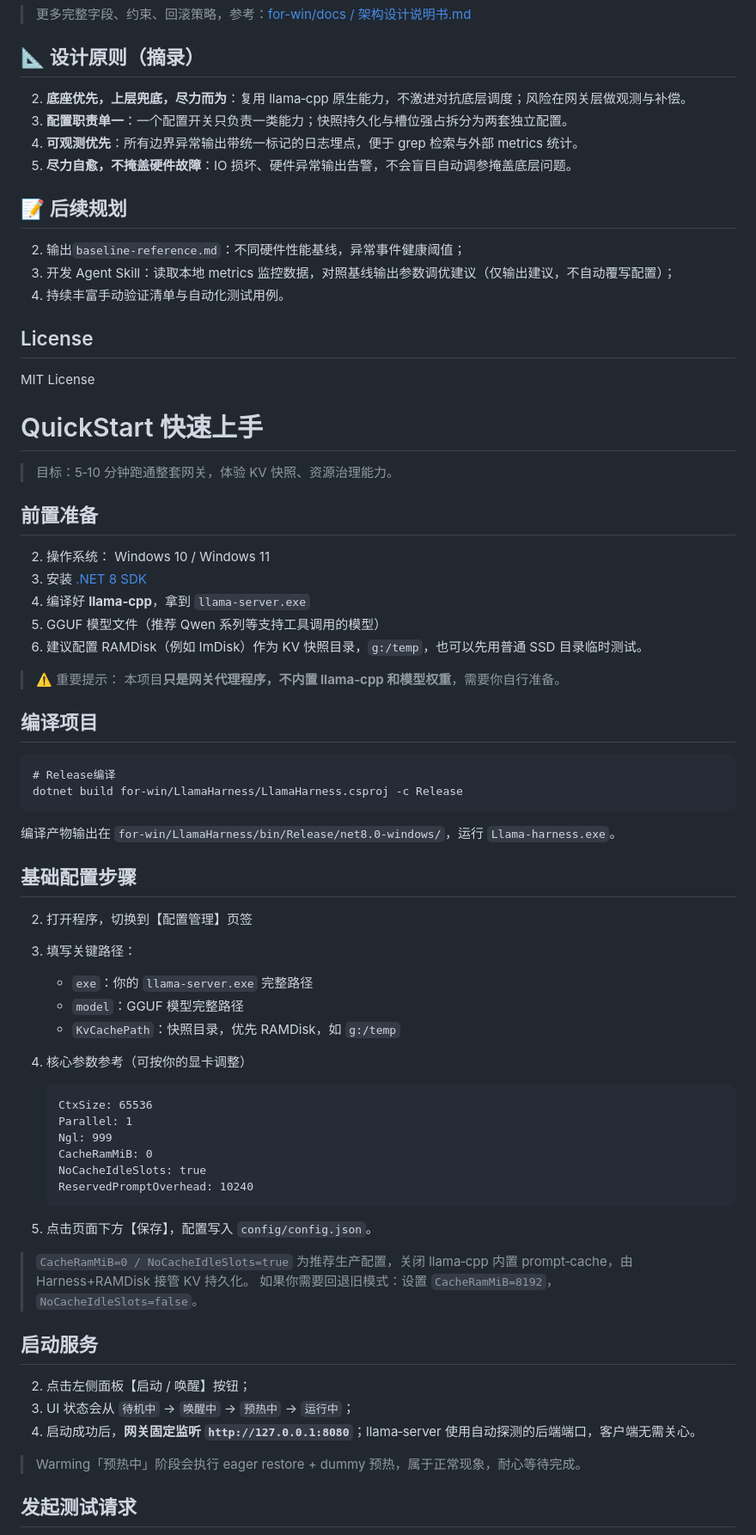
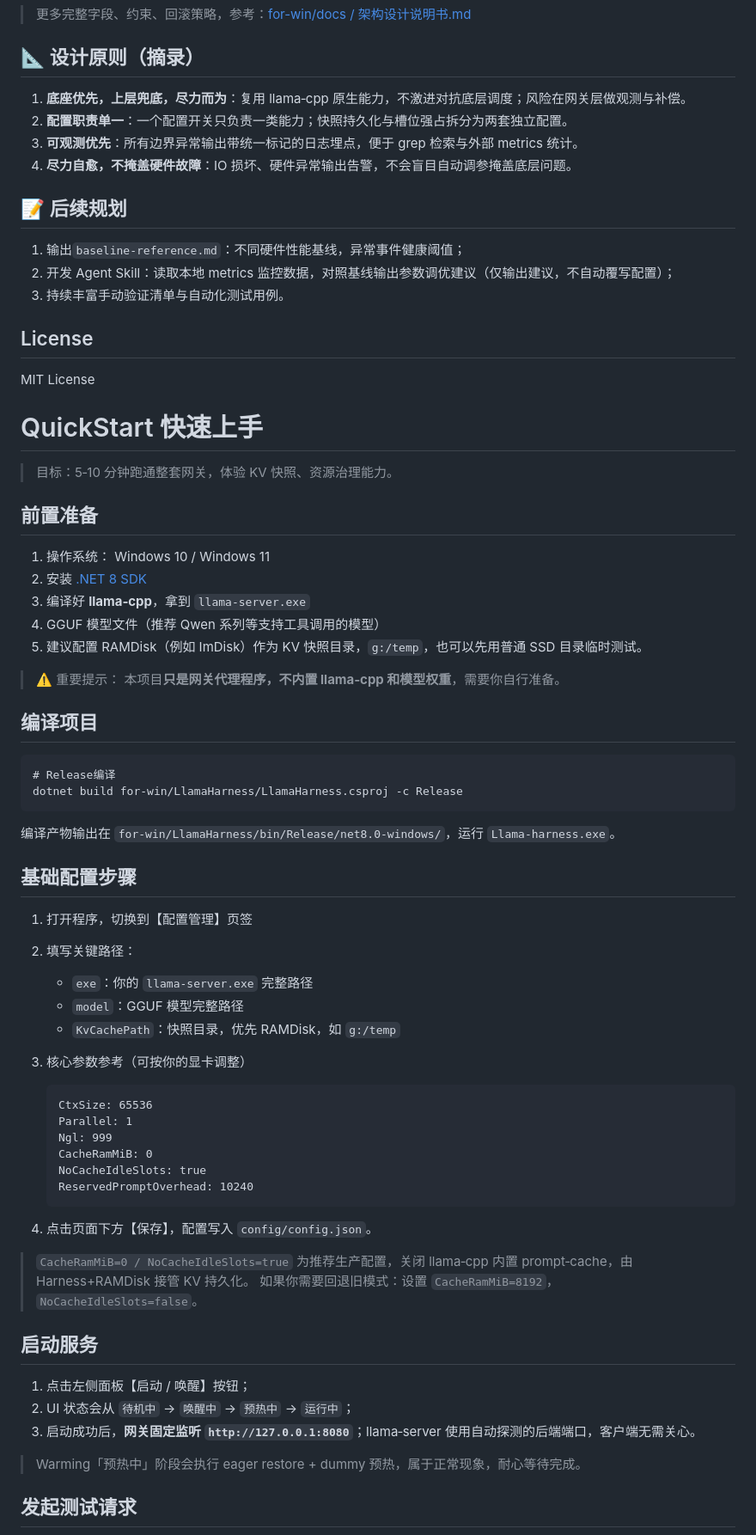
Before and after one commit to axggdzz/llama-harness-for-mac, a Markdown page: README.md, the part around one of its changes. Shown at 86% size. Drawn GitHub-style.

Commit message:
docs: fix Windows quickstart numbering

````diff
--- a/README.md
+++ b/README.md
@@ -180,16 +180,16 @@ npm run build       # 生成 macOS .app
 
 ## 📐 设计原则（摘录）
 
-2. **底座优先，上层兜底，尽力而为**：复用 llama‑cpp 原生能力，不激进对抗底层调度；风险在网关层做观测与补偿。
-3. **配置职责单一**：一个配置开关只负责一类能力；快照持久化与槽位强占拆分为两套独立配置。
-4. **可观测优先**：所有边界异常输出带统一标记的日志埋点，便于 grep 检索与外部 metrics 统计。
-5. **尽力自愈，不掩盖硬件故障**：IO 损坏、硬件异常输出告警，不会盲目自动调参掩盖底层问题。
+1. **底座优先，上层兜底，尽力而为**：复用 llama‑cpp 原生能力，不激进对抗底层调度；风险在网关层做观测与补偿。
+2. **配置职责单一**：一个配置开关只负责一类能力；快照持久化与槽位强占拆分为两套独立配置。
+3. **可观测优先**：所有边界异常输出带统一标记的日志埋点，便于 grep 检索与外部 metrics 统计。
+4. **尽力自愈，不掩盖硬件故障**：IO 损坏、硬件异常输出告警，不会盲目自动调参掩盖底层问题。
 
 ## 📝 后续规划
 
-2. 输出`baseline‑reference.md`：不同硬件性能基线，异常事件健康阈值；
-3. 开发 Agent Skill：读取本地 metrics 监控数据，对照基线输出参数调优建议（仅输出建议，不自动覆写配置）；
-4. 持续丰富手动验证清单与自动化测试用例。
+1. 输出`baseline‑reference.md`：不同硬件性能基线，异常事件健康阈值；
+2. 开发 Agent Skill：读取本地 metrics 监控数据，对照基线输出参数调优建议（仅输出建议，不自动覆写配置）；
+3. 持续丰富手动验证清单与自动化测试用例。
 
 ## License
 
@@ -203,11 +203,11 @@ MIT License
 
 ## 前置准备
 
-2. 操作系统： Windows 10 / Windows 11
-3. 安装 [.NET 8 SDK](https://dotnet.microsoft.com/zh%E2%80%91cn/download/dotnet/8.0)
-4. 编译好 **llama‑cpp**，拿到 `llama‑server.exe`
-5. GGUF 模型文件（推荐 Qwen 系列等支持工具调用的模型）
-6. 建议配置 RAMDisk（例如 ImDisk）作为 KV 快照目录，`g:/temp`，也可以先用普通 SSD 目录临时测试。
+1. 操作系统： Windows 10 / Windows 11
+2. 安装 [.NET 8 SDK](https://dotnet.microsoft.com/zh%E2%80%91cn/download/dotnet/8.0)
+3. 编译好 **llama‑cpp**，拿到 `llama‑server.exe`
+4. GGUF 模型文件（推荐 Qwen 系列等支持工具调用的模型）
+5. 建议配置 RAMDisk（例如 ImDisk）作为 KV 快照目录，`g:/temp`，也可以先用普通 SSD 目录临时测试。
 
 > ⚠️ 重要提示：
 > 本项目**只是网关代理程序，不内置 llama‑cpp 和模型权重**，需要你自行准备。
@@ -223,15 +223,15 @@ dotnet build for-win/LlamaHarness/LlamaHarness.csproj -c Release
 
 ## 基础配置步骤
 
-2. 打开程序，切换到【配置管理】页签
+1. 打开程序，切换到【配置管理】页签
 
-3. 填写关键路径：
+2. 填写关键路径：
 
    - `exe`：你的 `llama‑server.exe` 完整路径
    - `model`：GGUF 模型完整路径
    - `KvCachePath`：快照目录，优先 RAMDisk，如 `g:/temp`
 
-4. 核心参数参考（可按你的显卡调整）
+3. 核心参数参考（可按你的显卡调整）
 
    ```
    CtxSize: 65536
@@ -242,16 +242,16 @@ dotnet build for-win/LlamaHarness/LlamaHarness.csproj -c Release
    ReservedPromptOverhead: 10240
    ```
 
-5. 点击页面下方【保存】，配置写入 `config/config.json`。
+4. 点击页面下方【保存】，配置写入 `config/config.json`。
 
 > `CacheRamMiB=0 / NoCacheIdleSlots=true` 为推荐生产配置，关闭 llama‑cpp 内置 prompt‑cache，由 Harness+RAMDisk 接管 KV 持久化。
 > 如果你需要回退旧模式：设置 `CacheRamMiB=8192`，`NoCacheIdleSlots=false`。
 
 ## 启动服务
 
-2. 点击左侧面板【启动 / 唤醒】按钮；
-3. UI 状态会从 `待机中` → `唤醒中` → `预热中` → `运行中`；
-4. 启动成功后，**网关固定监听 `http://127.0.0.1:8080`**；llama‑server 使用自动探测的后端端口，客户端无需关心。
+1. 点击左侧面板【启动 / 唤醒】按钮；
+2. UI 状态会从 `待机中` → `唤醒中` → `预热中` → `运行中`；
+3. 启动成功后，**网关固定监听 `http://127.0.0.1:8080`**；llama‑server 使用自动探测的后端端口，客户端无需关心。
 
 > Warming「预热中」阶段会执行 eager restore + dummy 预热，属于正常现象，耐心等待完成。
 
````
Also changed, not shown: other parts of README.md (+16 -16 lines).
